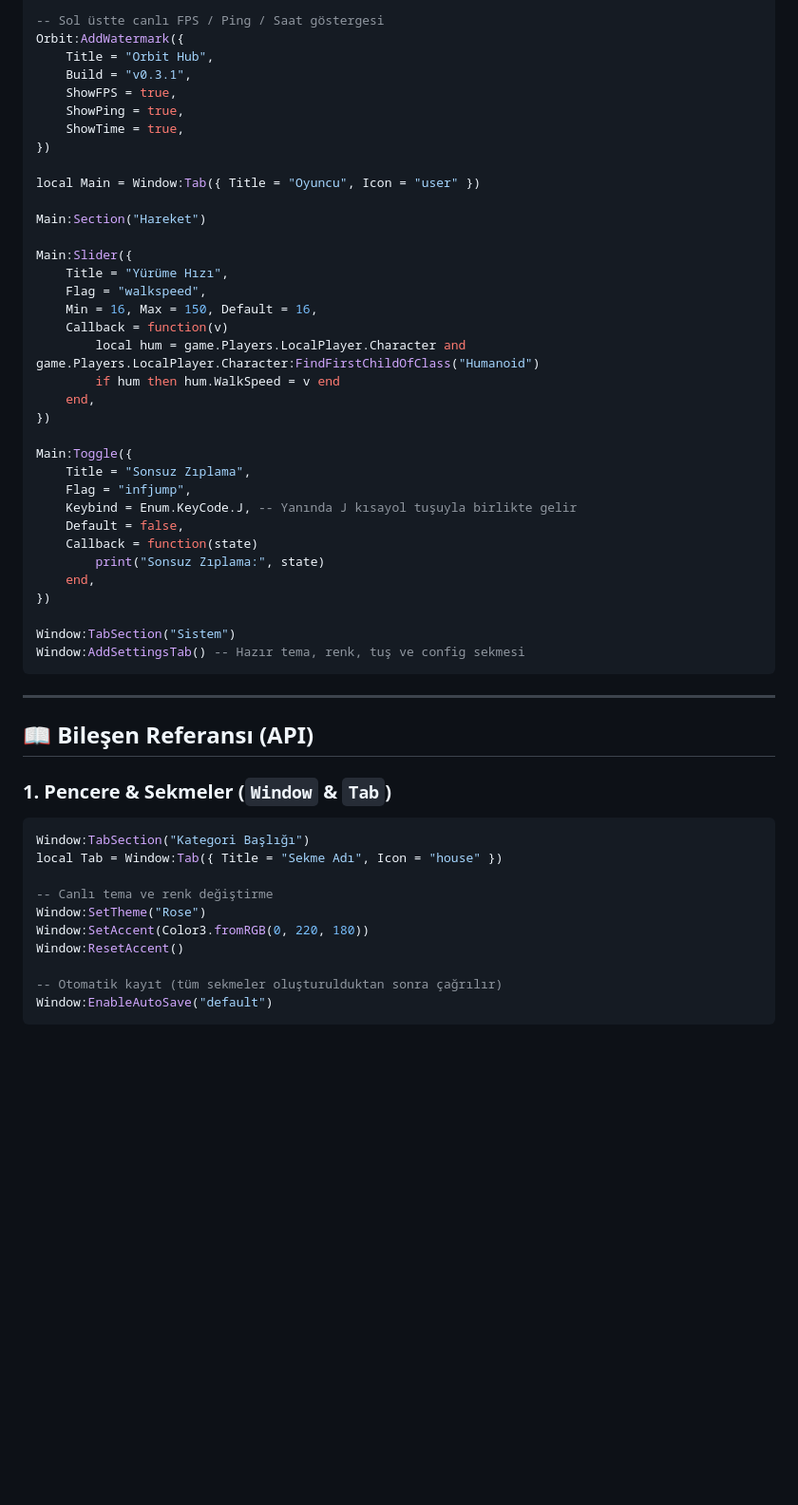
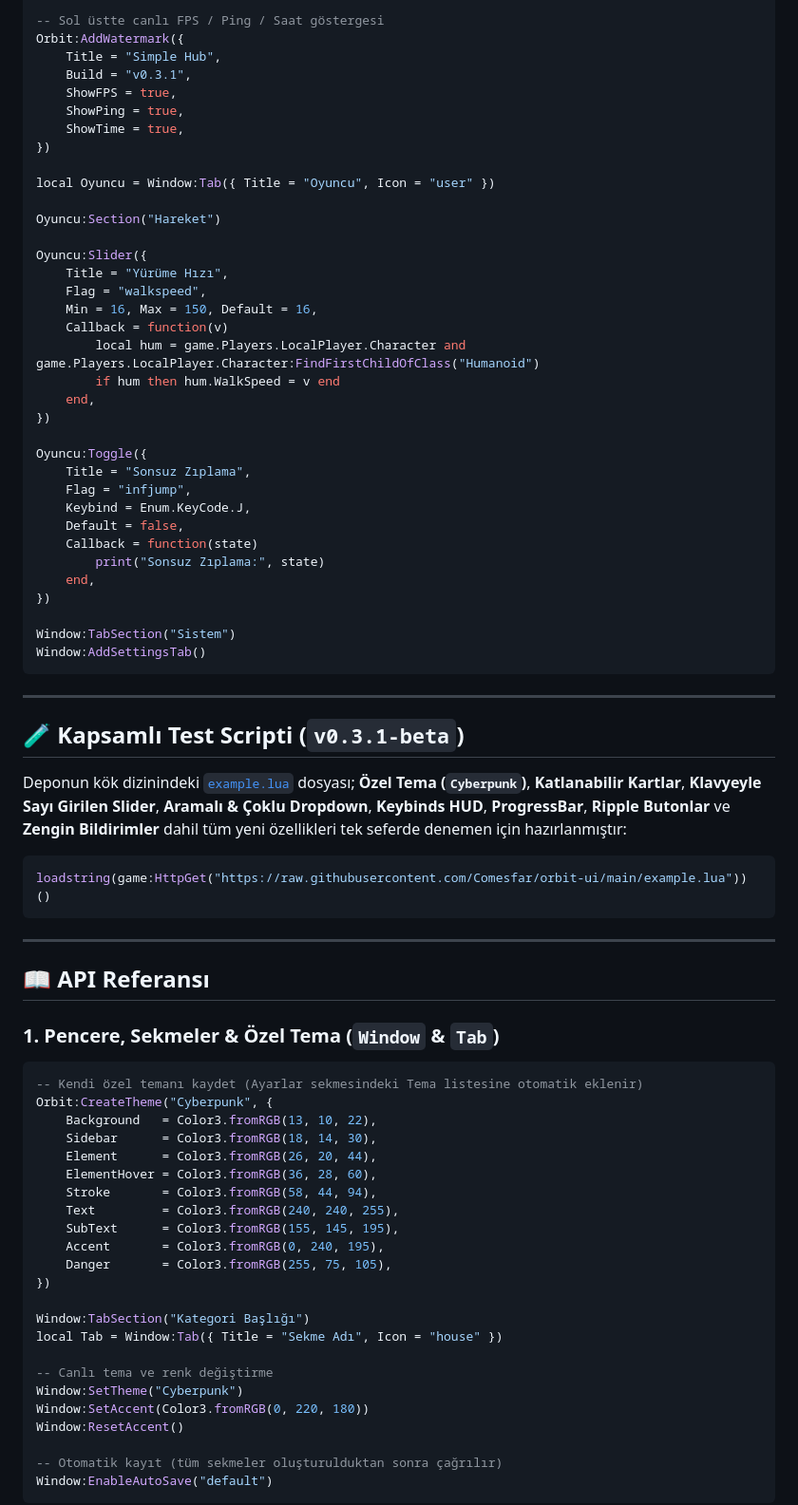
Before and after one commit to Comesfar/orbit-ui, a Markdown page: README.md, the part around one of its changes. Shown at 95% size. GitHub-like rendering; blank space fills up the shorter version.

````diff
--- a/README.md
+++ b/README.md
@@ -54,18 +85,18 @@ local Window = Orbit:CreateWindow({
 
 -- Sol üstte canlı FPS / Ping / Saat göstergesi
 Orbit:AddWatermark({
-    Title = "Orbit Hub",
+    Title = "Simple Hub",
     Build = "v0.3.1",
     ShowFPS = true,
     ShowPing = true,
     ShowTime = true,
 })
 
-local Main = Window:Tab({ Title = "Oyuncu", Icon = "user" })
+local Oyuncu = Window:Tab({ Title = "Oyuncu", Icon = "user" })
 
-Main:Section("Hareket")
+Oyuncu:Section("Hareket")
 
-Main:Slider({
+Oyuncu:Slider({
     Title = "Yürüme Hızı",
     Flag = "walkspeed",
     Min = 16, Max = 150, Default = 16,
@@ -75,10 +106,10 @@ Main:Slider({
     end,
 })
 
-Main:Toggle({
+Oyuncu:Toggle({
     Title = "Sonsuz Zıplama",
     Flag = "infjump",
-    Keybind = Enum.KeyCode.J, -- Yanında J kısayol tuşuyla birlikte gelir
+    Keybind = Enum.KeyCode.J,
     Default = false,
     Callback = function(state)
         print("Sonsuz Zıplama:", state)
@@ -86,20 +117,43 @@ Main:Toggle({
 })
 
 Window:TabSection("Sistem")
-Window:AddSettingsTab() -- Hazır tema, renk, tuş ve config sekmesi
+Window:AddSettingsTab()
 ```
 
 ---
 
-## 📖 Bileşen Referansı (API)
+## 🧪 Kapsamlı Test Scripti (`v0.3.1-beta`)
 
-### 1. Pencere & Sekmeler (`Window` & `Tab`)
+Deponun kök dizinindeki [`example.lua`](example.lua) dosyası; **Özel Tema (`Cyberpunk`)**, **Katlanabilir Kartlar**, **Klavyeyle Sayı Girilen Slider**, **Aramalı & Çoklu Dropdown**, **Keybinds HUD**, **ProgressBar**, **Ripple Butonlar** ve **Zengin Bildirimler** dahil tüm yeni özellikleri tek seferde denemen için hazırlanmıştır:
+
 ```lua
+loadstring(game:HttpGet("https://raw.githubusercontent.com/Comesfar/orbit-ui/main/example.lua"))()
+```
+
+---
+
+## 📖 API Referansı
+
+### 1. Pencere, Sekmeler & Özel Tema (`Window` & `Tab`)
+```lua
+-- Kendi özel temanı kaydet (Ayarlar sekmesindeki Tema listesine otomatik eklenir)
+Orbit:CreateTheme("Cyberpunk", {
+    Background   = Color3.fromRGB(13, 10, 22),
+    Sidebar      = Color3.fromRGB(18, 14, 30),
+    Element      = Color3.fromRGB(26, 20, 44),
+    ElementHover = Color3.fromRGB(36, 28, 60),
+    Stroke       = Color3.fromRGB(58, 44, 94),
+    Text         = Color3.fromRGB(240, 240, 255),
+    SubText      = Color3.fromRGB(155, 145, 195),
+    Accent       = Color3.fromRGB(0, 240, 195),
+    Danger       = Color3.fromRGB(255, 75, 105),
+})
+
 Window:TabSection("Kategori Başlığı")
 local Tab = Window:Tab({ Title = "Sekme Adı", Icon = "house" })
 
 -- Canlı tema ve renk değiştirme
-Window:SetTheme("Rose")
+Window:SetTheme("Cyberpunk")
 Window:SetAccent(Color3.fromRGB(0, 220, 180))
 Window:ResetAccent()
 
````
Also changed, not shown: other parts of README.md (+58 -85 lines), assets/preview.jpg (added), 1 other file.
